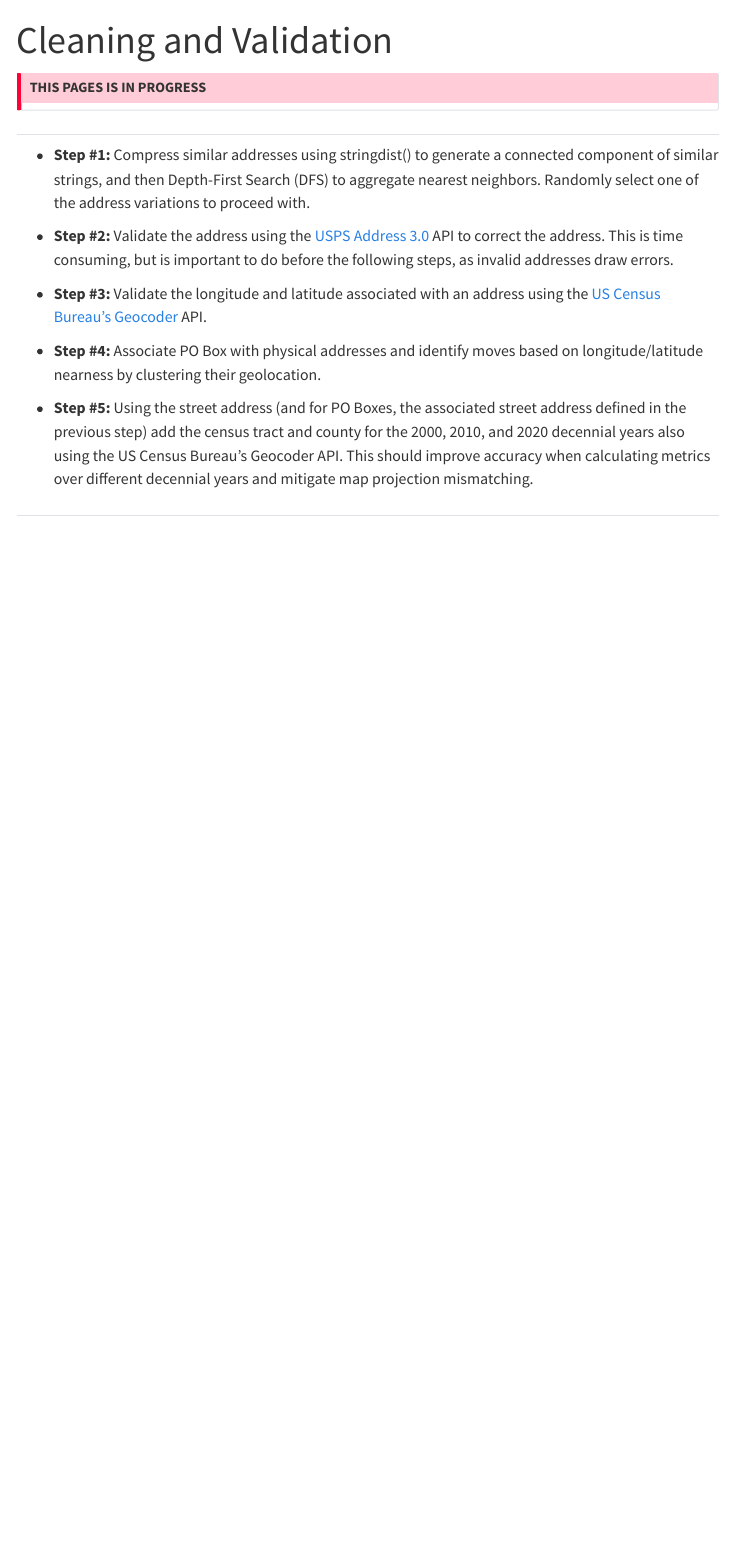
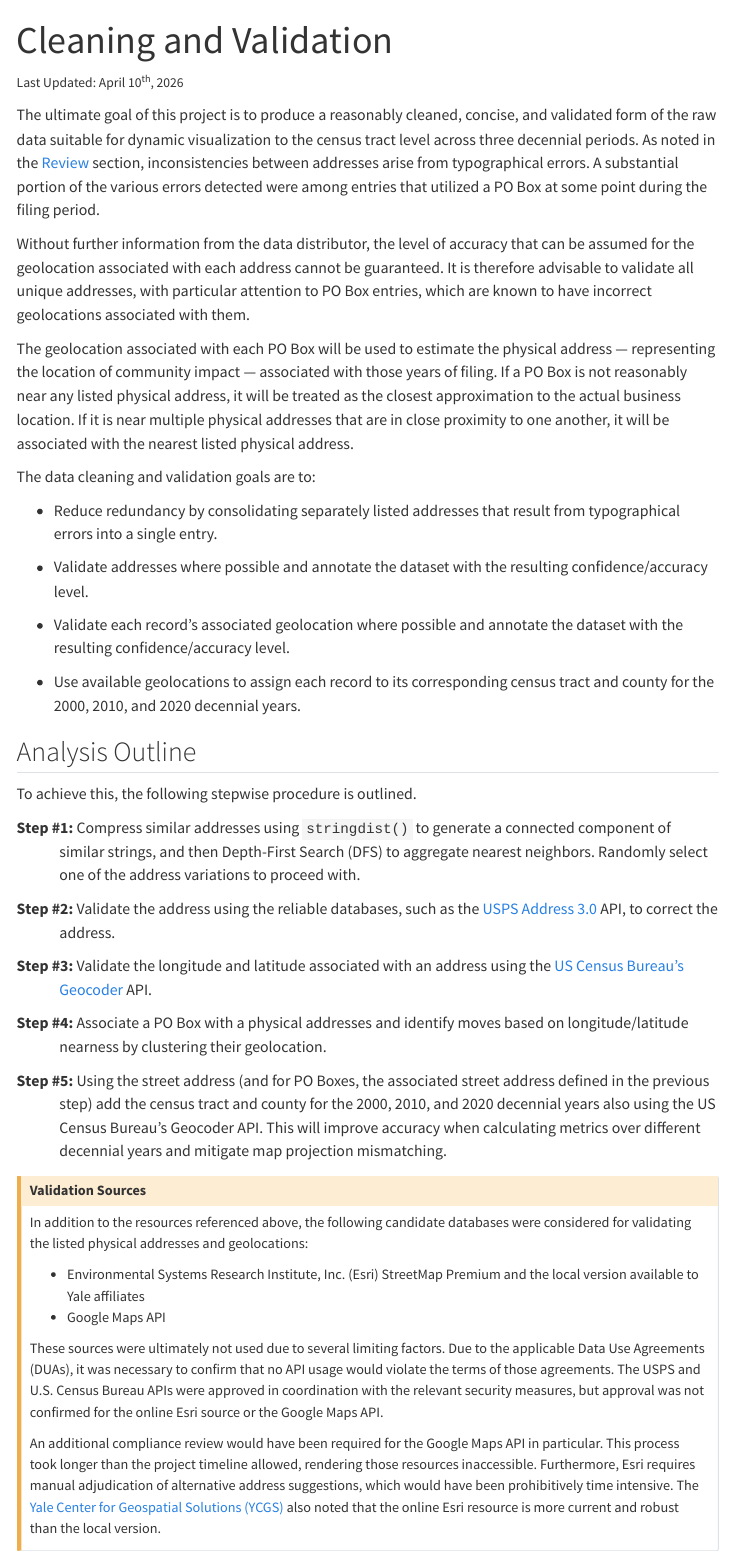
Before and after one commit to SOCAH-Lab/Church-Closures-Dashboard, a Quarto document (Pages/Cleaning and Harmonization.qmd): the page in a window 1100 px wide, from its top. Rendered offline with R 4.5, knitr and Pandoc in place of Quarto, with nearby package versions; menus at the side of the page are left out.

Commit message:
Update and maintain structure of the site

```diff
--- a/Pages/Cleaning and Harmonization.qmd
+++ b/Pages/Cleaning and Harmonization.qmd
@@ -3,18 +3,49 @@ title: "Cleaning and Validation"
 editor: source
 ---
 
-::: {.callout-important}
-# THIS PAGES IS IN PROGRESS
+<small>Last Updated: April 10<sup>th</sup>, 2026</small>
+
+The ultimate goal of this project is to produce a reasonably cleaned, concise, and validated form of the raw data suitable for dynamic visualization to the census tract level across three decennial periods. As noted in the [Review](Review.html) section, inconsistencies between addresses arise from typographical errors. A substantial portion of the various errors detected were among entries that utilized a PO Box at some point during the filing period.
+
+Without further information from the data distributor, the level of accuracy that can be assumed for the geolocation associated with each address cannot be guaranteed. It is therefore advisable to validate all unique addresses, with particular attention to PO Box entries, which are known to have incorrect geolocations associated with them.
+
+The geolocation associated with each PO Box will be used to estimate the physical address — representing the location of community impact — associated with those years of filing. If a PO Box is not reasonably near any listed physical address, it will be treated as the closest approximation to the actual business location. If it is near multiple physical addresses that are in close proximity to one another, it will be associated with the nearest listed physical address.
+
+The data cleaning and validation goals are to:
+
+- Reduce redundancy by consolidating separately listed addresses that result from typographical errors into a single entry.
+
+- Validate addresses where possible and annotate the dataset with the resulting confidence/accuracy level.
+
+- Validate each record’s associated geolocation where possible and annotate the dataset with the resulting confidence/accuracy level.
+
+- Use available geolocations to assign each record to its corresponding census tract and county for the 2000, 2010, and 2020 decennial years.
+
+## Analysis Outline
+
+To achieve this, the following stepwise procedure is outlined.
+
+:::{style="padding-left: 4.6rem; text-indent: -4.6rem"}
+**Step #1:** Compress similar addresses using `stringdist()` to generate a connected component of similar strings, and then Depth-First Search (DFS) to aggregate nearest neighbors. Randomly select one of the address variations to proceed with.
+
+**Step #2:** Validate the address using the reliable databases, such as the [USPS Address 3.0](https://developers.usps.com/addressesv3) API, to correct the address.
+
+**Step #3:** Validate the longitude and latitude associated with an address using the [US Census Bureau's Geocoder](https://geocoding.geo.census.gov/geocoder/) API.
+
+**Step #4:** Associate a PO Box with a physical addresses and identify moves based on longitude/latitude nearness by clustering their geolocation.
+
+**Step #5:** Using the street address (and for PO Boxes, the associated street address defined in the previous step) add the census tract and county for the 2000, 2010, and 2020 decennial years also using the US Census Bureau’s Geocoder API. This will improve accuracy when calculating metrics over different decennial years and mitigate map projection mismatching.
 :::
 
-##
+:::{.callout-caution}
+## Validation Sources
 
-- **Step #1:** Compress similar addresses using stringdist() to generate a connected component of similar strings, and then Depth-First Search (DFS) to aggregate nearest neighbors. Randomly select one of the address variations to proceed with.
+In addition to the resources referenced above, the following candidate databases were considered for validating the listed physical addresses and geolocations:
 
-- **Step #2:** Validate the address using the [USPS Address 3.0](https://developers.usps.com/addressesv3) API to correct the address. This is time consuming, but is important to do before the following steps, as invalid addresses draw errors.
+- Environmental Systems Research Institute, Inc. (Esri) StreetMap Premium and
+  the local version available to Yale affiliates
+- Google Maps API
 
-- **Step #3:** Validate the longitude and latitude associated with an address using the [US Census Bureau's Geocoder](https://geocoding.geo.census.gov/geocoder/) API.
+These sources were ultimately not used due to several limiting factors. Due to the applicable Data Use Agreements (DUAs), it was necessary to confirm that no API usage would violate the terms of those agreements. The USPS and U.S. Census Bureau APIs were approved in coordination with the relevant security measures, but approval was not confirmed for the online Esri source or the Google Maps API.
 
-- **Step #4:** Associate PO Box with physical addresses and identify moves based on longitude/latitude nearness by clustering their geolocation.
-
-- **Step #5:** Using the street address (and for PO Boxes, the associated street address defined in the previous step) add the census tract and county for the 2000, 2010, and 2020 decennial years also using the US Census Bureau’s Geocoder API. This should improve accuracy when calculating metrics over different decennial years and mitigate map projection mismatching.
+An additional compliance review would have been required for the Google Maps API in particular. This process took longer than the project timeline allowed, rendering those resources inaccessible. Furthermore, Esri requires manual adjudication of alternative address suggestions, which would have been prohibitively time intensive. The [Yale Center for Geospatial Solutions (YCGS)](https://geospatial.yale.edu/) also noted that the online Esri resource is more current and robust than the local version.
--- a/_quarto.yml
+++ b/_quarto.yml
@@ -16,7 +16,7 @@ website:
       - text: "Review"
         href: Pages/Review.qmd
       - text: "Preparation"
-        href: Pages/Cleaning and Harmonization.qmd
+        href: Pages/Cleaning and Harmonization_Overview.qmd
       - text: "Metrics"
         href: Pages/Metric Calculation.qmd
       - text: Contact
```
Also changed, not shown: index.qmd (+12 -4 lines), Pages/Cleaning and Harmonization.qmd (36 more changed lines), 1 other file.
